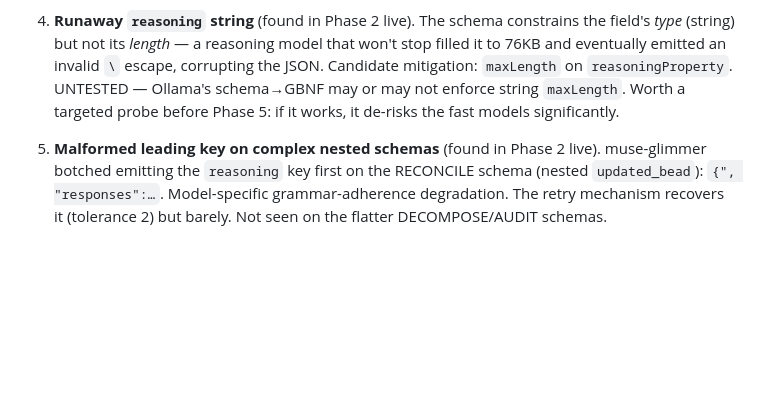
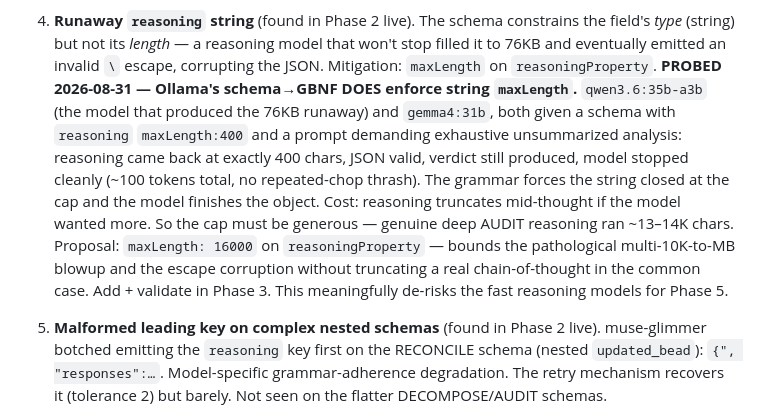
Before and after one commit to lehmann314159/ratchet, a Markdown page: docs/schema-mode-reasoning-field.md, the part around the change. Drawn GitHub-style; blank space fills up the shorter version.

Commit message:
docs: maxLength probe result — Ollama enforces string maxLength
qwen3.6:35b-a3b (the 76KB-runaway model) and gemma4:31b, given a schema
with reasoning maxLength:400 and a prompt demanding exhaustive analysis:
reasoning came back at exactly 400 chars, JSON valid, verdict produced,
clean stop. The grammar forces the string closed at the cap.

Proposal: maxLength:16000 on reasoningProperty — bounds the pathological
blowup and the escape corruption without truncating a real chain-of-
thought (genuine deep AUDIT reasoning ran ~13-14K chars). Add in Phase 3.

Co-Authored-By: Claude Sonnet 5 <noreply@anthropic.com>
Claude-Session: https://claude.ai/code/session_01CaheWQLBWqkn4sEb7t49TE

```diff
--- a/docs/schema-mode-reasoning-field.md
+++ b/docs/schema-mode-reasoning-field.md
@@ -322,10 +322,20 @@ committed on `loop-mode`.
 8. **Runaway `reasoning` string** (found in Phase 2 live). The schema constrains
    the field's *type* (string) but not its *length* — a reasoning model that
    won't stop filled it to 76KB and eventually emitted an invalid `\` escape,
-   corrupting the JSON. Candidate mitigation: `maxLength` on `reasoningProperty`.
-   UNTESTED — Ollama's schema→GBNF may or may not enforce string `maxLength`.
-   Worth a targeted probe before Phase 5: if it works, it de-risks the fast
-   models significantly.
+   corrupting the JSON. Mitigation: `maxLength` on `reasoningProperty`.
+   **PROBED 2026-08-31 — Ollama's schema→GBNF DOES enforce string `maxLength`.**
+   `qwen3.6:35b-a3b` (the model that produced the 76KB runaway) and `gemma4:31b`,
+   both given a schema with `reasoning` `maxLength:400` and a prompt demanding
+   exhaustive unsummarized analysis: reasoning came back at exactly 400 chars,
+   JSON valid, verdict still produced, model stopped cleanly (~100 tokens total,
+   no repeated-chop thrash). The grammar forces the string closed at the cap and
+   the model finishes the object.
+   Cost: reasoning truncates mid-thought if the model wanted more. So the cap
+   must be generous — genuine deep AUDIT reasoning ran ~13–14K chars. Proposal:
+   `maxLength: 16000` on `reasoningProperty` — bounds the pathological
+   multi-10K-to-MB blowup and the escape corruption without truncating a
+   real chain-of-thought in the common case. Add + validate in Phase 3.
+   This meaningfully de-risks the fast reasoning models for Phase 5.
 
 9. **Malformed leading key on complex nested schemas** (found in Phase 2 live).
    muse-glimmer botched emitting the `reasoning` key first on the RECONCILE
```
